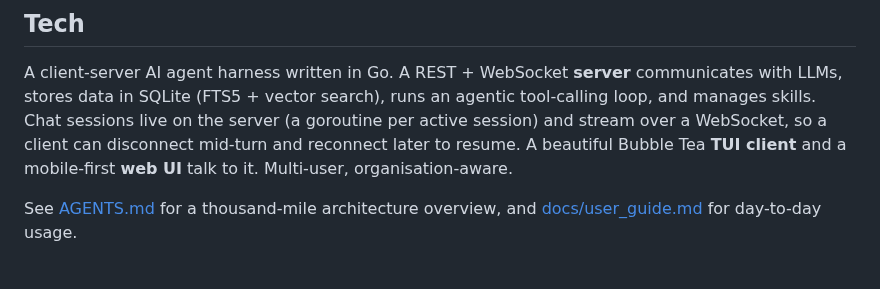
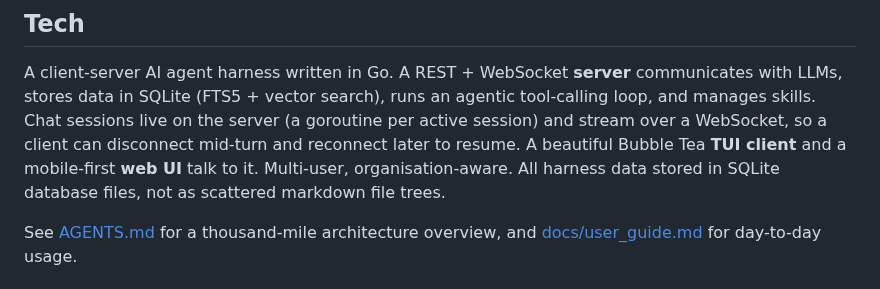
Before and after one commit to ivoras/harlequin, a Markdown page: README.md, the part around the change. Rendered like a GitHub page.

Commit message:
Clarify data storage method in README
Added information about data storage in SQLite database.

```diff
--- a/README.md
+++ b/README.md
@@ -45,7 +45,8 @@ A client-server AI agent harness written in Go. A REST + WebSocket **server** co
 stores data in SQLite (FTS5 + vector search), runs an agentic tool-calling loop, and manages
 skills. Chat sessions live on the server (a goroutine per active session) and stream over a
 WebSocket, so a client can disconnect mid-turn and reconnect later to resume. A beautiful Bubble
-Tea **TUI client** and a mobile-first **web UI** talk to it. Multi-user, organisation-aware.
+Tea **TUI client** and a mobile-first **web UI** talk to it. Multi-user, organisation-aware. All
+harness data stored in SQLite database files, not as scattered markdown file trees.
 
 See [AGENTS.md](AGENTS.md) for a thousand-mile architecture overview, and
 [docs/user_guide.md](docs/user_guide.md) for day-to-day usage.
```
